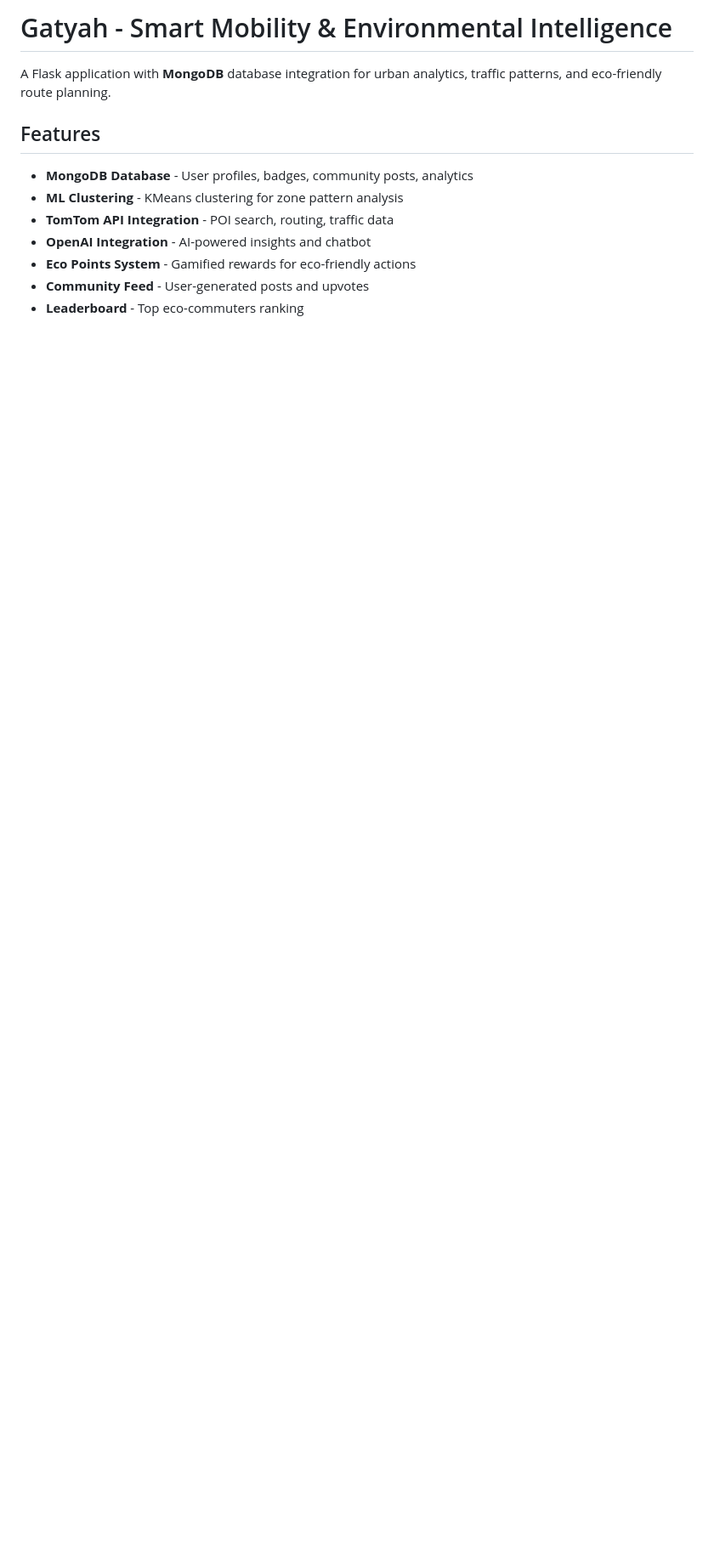
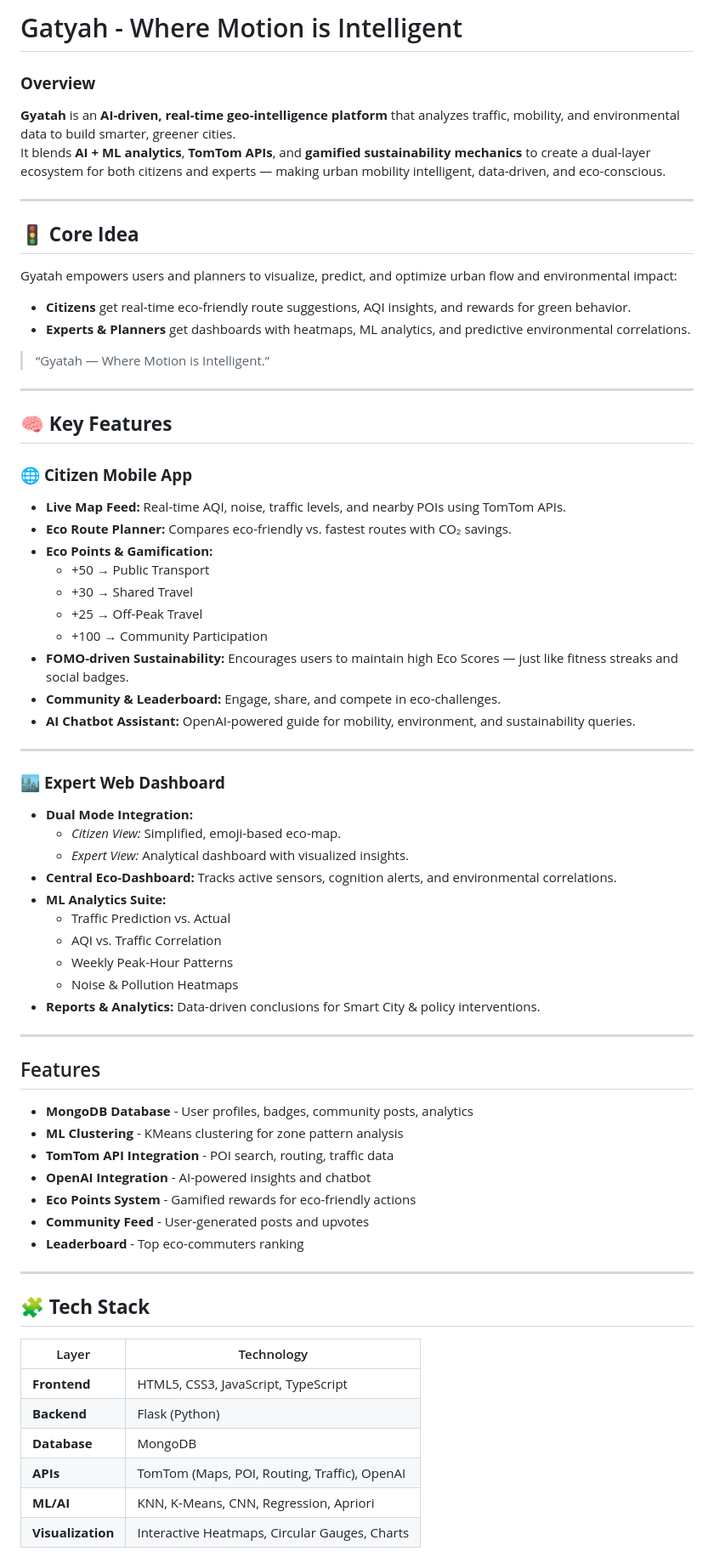
Before and after one commit to ahirevaishnavi2/Katathon, a Markdown page: README.md, the part around the change printed below. Shown: that part at 85% size. Drawn GitHub-style; blank space fills up the shorter version.

```diff
--- a/README.md
+++ b/README.md
@@ -1,6 +1,54 @@
-# Gatyah - Smart Mobility & Environmental Intelligence
+# Gatyah - Where Motion is Intelligent
+### **Overview**
 
-A Flask application with **MongoDB** database integration for urban analytics, traffic patterns, and eco-friendly route planning.
+**Gyatah**  is an **AI-driven, real-time geo-intelligence platform** that analyzes traffic, mobility, and environmental data to build smarter, greener cities.
+It blends **AI + ML analytics**, **TomTom APIs**, and **gamified sustainability mechanics** to create a dual-layer ecosystem for both citizens and experts — making urban mobility intelligent, data-driven, and eco-conscious.
+
+---
+
+## 🚦 **Core Idea**
+
+Gyatah empowers users and planners to visualize, predict, and optimize urban flow and environmental impact:
+
+- **Citizens** get real-time eco-friendly route suggestions, AQI insights, and rewards for green behavior.
+- **Experts & Planners** get dashboards with heatmaps, ML analytics, and predictive environmental correlations.
+
+> “Gyatah — Where Motion is Intelligent.”
+
+---
+
+## 🧠 **Key Features**
+
+### 🌐 **Citizen Mobile App**
+
+- **Live Map Feed:** Real-time AQI, noise, traffic levels, and nearby POIs using TomTom APIs.
+- **Eco Route Planner:** Compares eco-friendly vs. fastest routes with CO₂ savings.
+- **Eco Points & Gamification:**
+  - +50 → Public Transport
+  - +30 → Shared Travel
+  - +25 → Off-Peak Travel
+  - +100 → Community Participation
+- **FOMO-driven Sustainability:** Encourages users to maintain high Eco Scores — just like fitness streaks and social badges.
+- **Community & Leaderboard:** Engage, share, and compete in eco-challenges.
+- **AI Chatbot Assistant:** OpenAI-powered guide for mobility, environment, and sustainability queries.
+
+---
+
+### 🏙️ **Expert Web Dashboard**
+
+- **Dual Mode Integration:**
+  - *Citizen View:* Simplified, emoji-based eco-map.
+  - *Expert View:* Analytical dashboard with visualized insights.
+- **Central Eco-Dashboard:** Tracks active sensors, cognition alerts, and environmental correlations.
+- **ML Analytics Suite:**
+  - Traffic Prediction vs. Actual
+  - AQI vs. Traffic Correlation
+  - Weekly Peak-Hour Patterns
+  - Noise & Pollution Heatmaps
+- **Reports & Analytics:** Data-driven conclusions for Smart City & policy interventions.
+
+---
+
 
 ## Features
 
@@ -11,3 +59,18 @@ A Flask application with **MongoDB** database integration for urban analytics, t
 - **Eco Points System** - Gamified rewards for eco-friendly actions
 - **Community Feed** - User-generated posts and upvotes
 - **Leaderboard** - Top eco-commuters ranking
+
+
+---
+
+## 🧩 **Tech Stack**
+
+| Layer             | Technology                                    |
+| ----------------- | --------------------------------------------- |
+| **Frontend**      | HTML5, CSS3, JavaScript, TypeScript           |
+| **Backend**       | Flask (Python)                                |
+| **Database**      | MongoDB                                       |
+| **APIs**          | TomTom (Maps, POI, Routing, Traffic), OpenAI  |
+| **ML/AI**         | KNN, K-Means, CNN, Regression, Apriori        |
+| **Visualization** | Interactive Heatmaps, Circular Gauges, Charts |
+
```
Also changed, not shown: other parts of README.md (+35 -76 lines).
